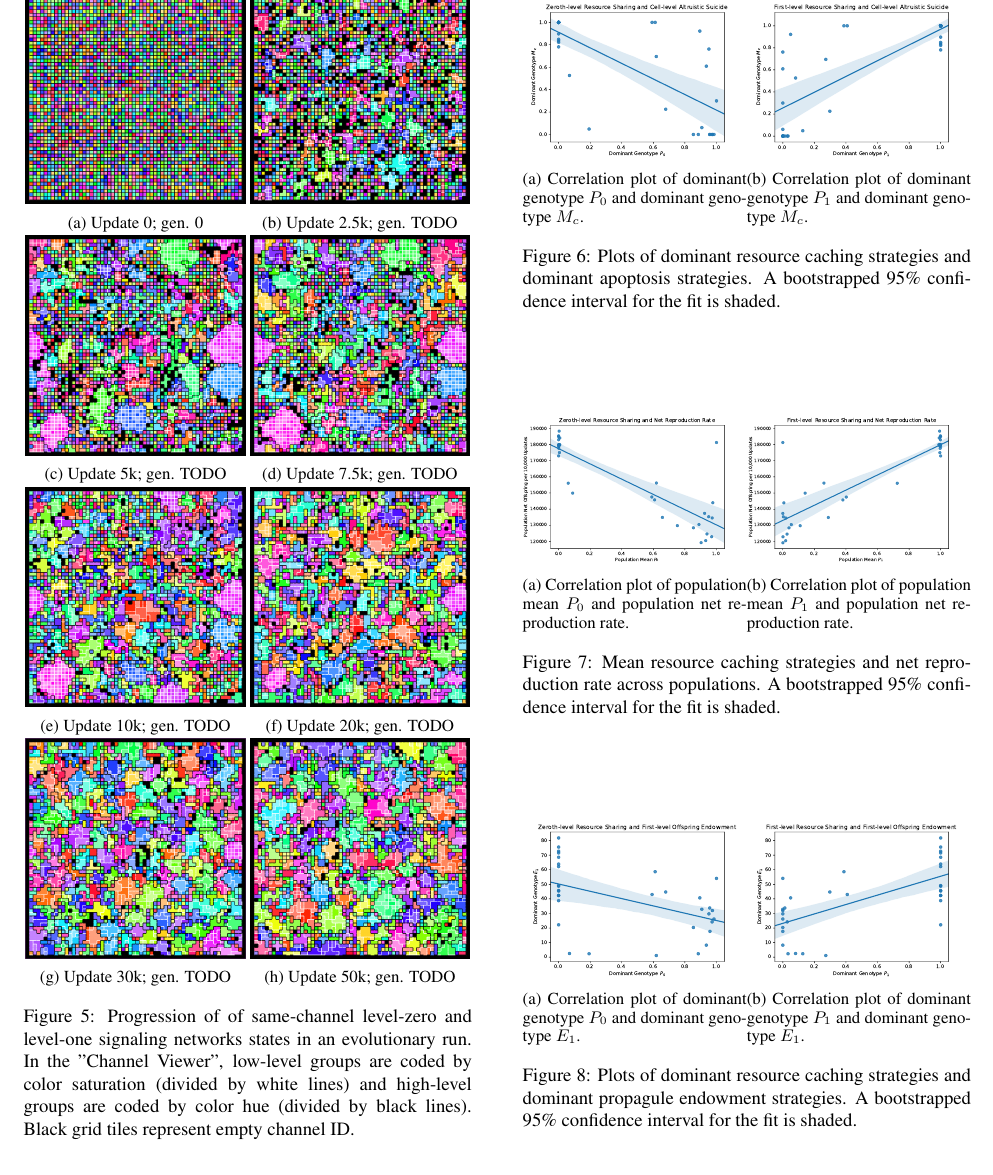
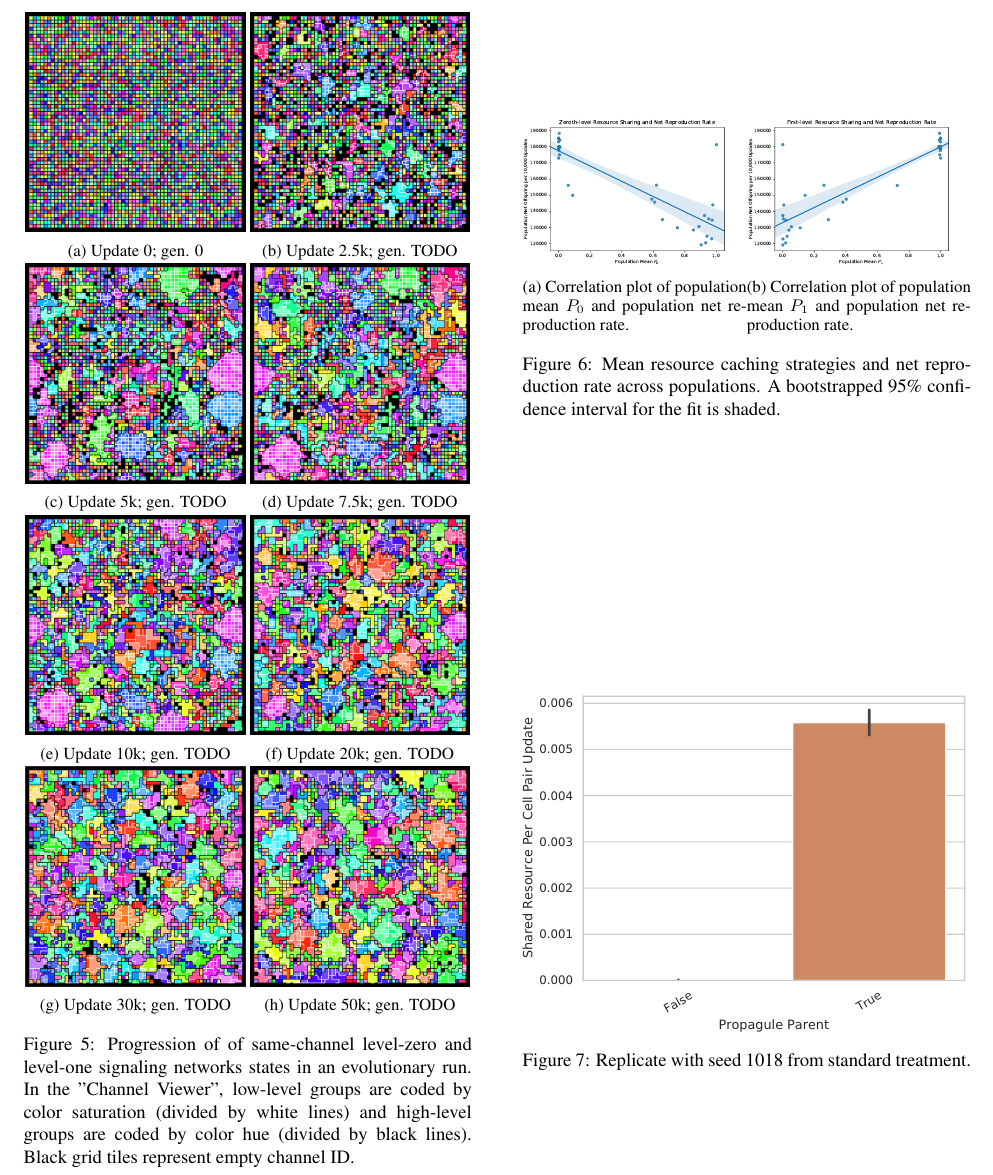
Before and after one commit to mmore500/dishtinygp-writeup, a LaTeX paper (main.tex, which reads fig/endowment.tex): part of page 9 of 12, cut at the place of the change. Compiled offline with pdfLaTeX.

Commit message:
Add draft of new endowment figure

```diff
--- a/fig/endowment.tex
+++ b/fig/endowment.tex
@@ -1,24 +1,9 @@
 \begin{figure}[!htbp]
 \begin{center}
 
-\begin{subfigure}[b]{0.5\columnwidth}
-  \includegraphics[width=\columnwidth]{img/champion_res_pool1_vs_champion_endowment2}
-  \caption{
-  Correlation plot of dominant genotype $P_0$ and dominant genotype $E_1$.
-  }
-  \label{fig:champion_res_pool1_vs_champion_endowment2}
-\end{subfigure}%
-\begin{subfigure}[b]{0.5\columnwidth}
-  \includegraphics[width=\columnwidth]{img/champion_res_pool2_vs_champion_endowment2}
-  \caption{
-  Correlation plot of dominant genotype $P_1$ and dominant genotype $E_1$.
-  }
-  \label{fig:champion_res_pool2_vs_champion_endowment2}
-\end{subfigure}
-
+\includegraphics[width=\columnwidth]{script_hash=TODO_source_hash=TODO_emp_hash=TODO_treat=resource-wave__channelsense-yes__nlev-two+seed=1018+title=propagule_parent_resource_contributed}
 \caption{
-Plots of dominant resource caching strategies and dominant propagule endowment strategies.
-A bootstrapped 95\% confidence interval for the fit is shaded.
+Replicate with seed 1018 from standard treatment.
 }
 \label{fig:endowment}
 \end{center}
```
Also changed, not shown: fig/apoptosis.tex (renamed from fig/damage_suicide.tex), img/script_hash=TODO_source_hash=TODO_emp_hash=TODO_treat=resource-wave__channelsense-yes__nlev-two+seed=1018+title=propagule_parent_resource_contributed.pdf (added).
